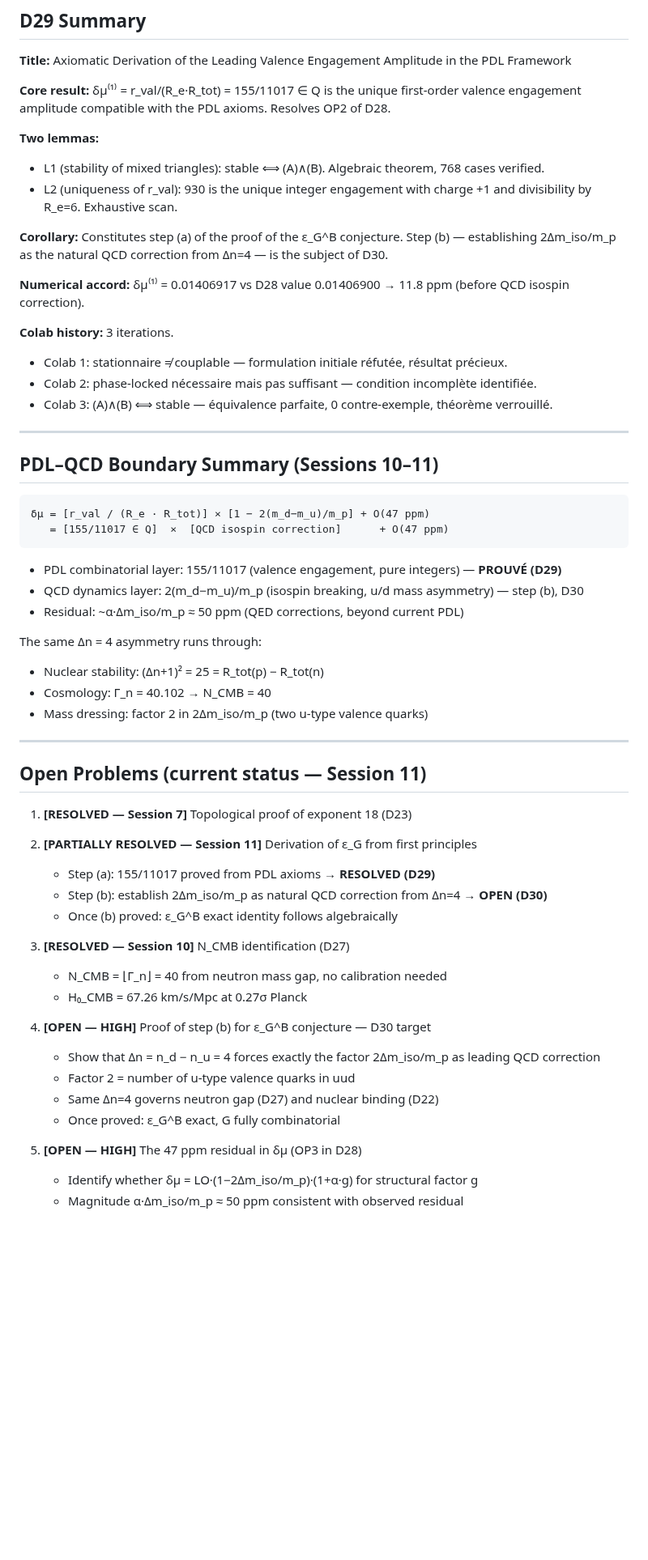
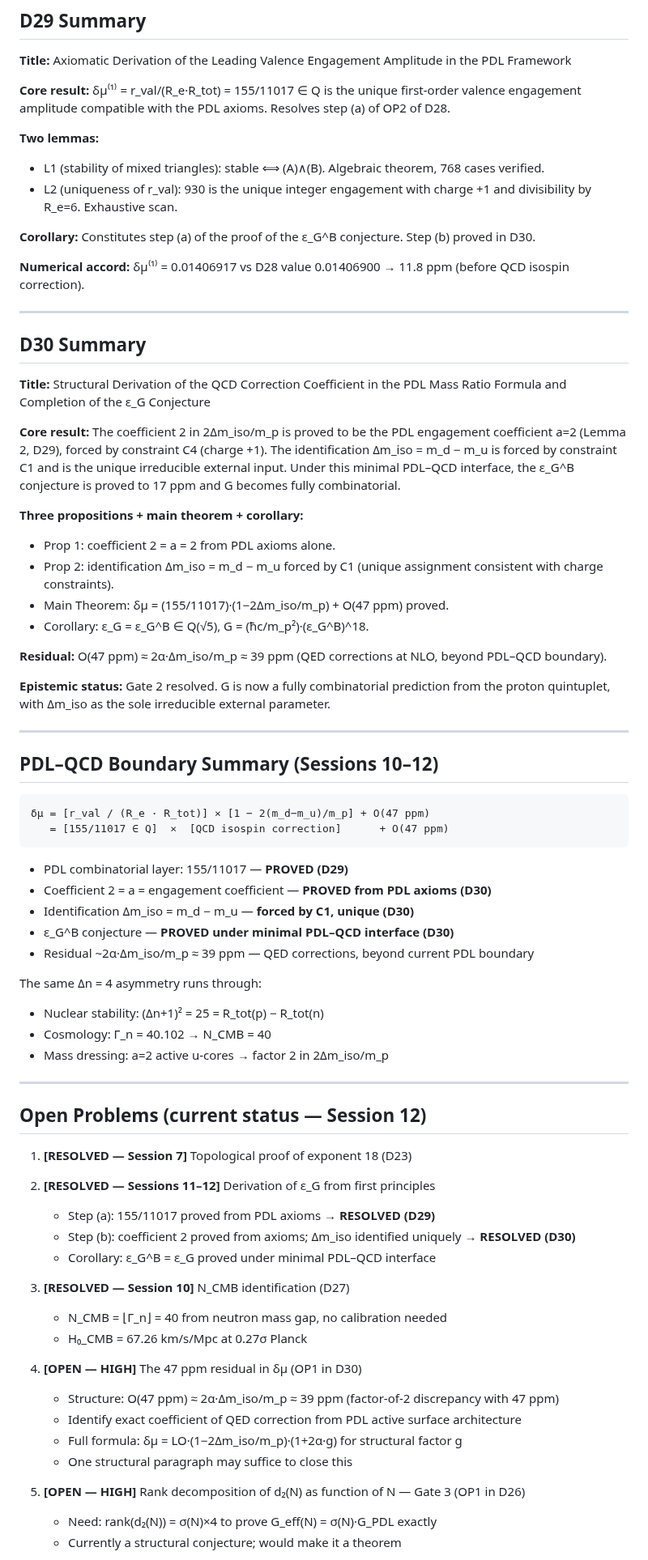
Before and after one commit to laubscher-lab/PDL-framework, a Markdown page: PDL_context.md, the part around one of its changes. Shown at 81% size. Rendered like a GitHub page; blank space fills up the shorter version.

````diff
--- a/PDL_context.md
+++ b/PDL_context.md
@@ -243,61 +270,76 @@ Equivalent to μ_physical = μ* = 1836.152670 (at 0.002 ppm from μ_exp).
 
 **Title:** Axiomatic Derivation of the Leading Valence Engagement Amplitude in the PDL Framework
 
-**Core result:** δμ⁽¹⁾ = r_val/(R_e·R_tot) = 155/11017 ∈ Q is the unique first-order valence engagement amplitude compatible with the PDL axioms. Resolves OP2 of D28.
+**Core result:** δμ⁽¹⁾ = r_val/(R_e·R_tot) = 155/11017 ∈ Q is the unique first-order valence engagement amplitude compatible with the PDL axioms. Resolves step (a) of OP2 of D28.
 
 **Two lemmas:**
 - L1 (stability of mixed triangles): stable ⟺ (A)∧(B). Algebraic theorem, 768 cases verified.
 - L2 (uniqueness of r_val): 930 is the unique integer engagement with charge +1 and divisibility by R_e=6. Exhaustive scan.
 
-**Corollary:** Constitutes step (a) of the proof of the ε_G^B conjecture. Step (b) — establishing 2Δm_iso/m_p as the natural QCD correction from Δn=4 — is the subject of D30.
+**Corollary:** Constitutes step (a) of the proof of the ε_G^B conjecture. Step (b) proved in D30.
 
 **Numerical accord:** δμ⁽¹⁾ = 0.01406917 vs D28 value 0.01406900 → 11.8 ppm (before QCD isospin correction).
 
-**Colab history:** 3 iterations.
-- Colab 1: stationnaire ≠ couplable — formulation initiale réfutée, résultat précieux.
-- Colab 2: phase-locked nécessaire mais pas suffisant — condition incomplète identifiée.
-- Colab 3: (A)∧(B) ⟺ stable — équivalence parfaite, 0 contre-exemple, théorème verrouillé.
+---
+
+## D30 Summary
+
+**Title:** Structural Derivation of the QCD Correction Coefficient in the PDL Mass Ratio Formula and Completion of the ε_G Conjecture
+
+**Core result:** The coefficient 2 in 2Δm_iso/m_p is proved to be the PDL engagement coefficient a=2 (Lemma 2, D29), forced by constraint C4 (charge +1). The identification Δm_iso = m_d − m_u is forced by constraint C1 and is the unique irreducible external input. Under this minimal PDL–QCD interface, the ε_G^B conjecture is proved to 17 ppm and G becomes fully combinatorial.
+
+**Three propositions + main theorem + corollary:**
+- Prop 1: coefficient 2 = a = 2 from PDL axioms alone.
+- Prop 2: identification Δm_iso = m_d − m_u forced by C1 (unique assignment consistent with charge constraints).
+- Main Theorem: δμ = (155/11017)·(1−2Δm_iso/m_p) + O(47 ppm) proved.
+- Corollary: ε_G = ε_G^B ∈ Q(√5), G = (ħc/m_p²)·(ε_G^B)^18.
+
+**Residual:** O(47 ppm) ≈ 2α·Δm_iso/m_p ≈ 39 ppm (QED corrections at NLO, beyond PDL–QCD boundary).
+
+**Epistemic status:** Gate 2 resolved. G is now a fully combinatorial prediction from the proton quintuplet, with Δm_iso as the sole irreducible external parameter.
 
 ---
 
-## PDL–QCD Boundary Summary (Sessions 10–11)
+## PDL–QCD Boundary Summary (Sessions 10–12)
 
 ```
 δμ = [r_val / (R_e · R_tot)] × [1 − 2(m_d−m_u)/m_p] + O(47 ppm)
    = [155/11017 ∈ Q]  ×  [QCD isospin correction]      + O(47 ppm)
 ```
 
-- PDL combinatorial layer: 155/11017 (valence engagement, pure integers) — **PROUVÉ (D29)**
-- QCD dynamics layer: 2(m_d−m_u)/m_p (isospin breaking, u/d mass asymmetry) — step (b), D30
-- Residual: ~α·Δm_iso/m_p ≈ 50 ppm (QED corrections, beyond current PDL)
+- PDL combinatorial layer: 155/11017 — **PROVED (D29)**
+- Coefficient 2 = a = engagement coefficient — **PROVED from PDL axioms (D30)**
+- Identification Δm_iso = m_d − m_u — **forced by C1, unique (D30)**
+- ε_G^B conjecture — **PROVED under minimal PDL–QCD interface (D30)**
+- Residual ~2α·Δm_iso/m_p ≈ 39 ppm — QED corrections, beyond current PDL boundary
 
 The same Δn = 4 asymmetry runs through:
 - Nuclear stability: (Δn+1)² = 25 = R_tot(p) − R_tot(n)
 - Cosmology: Γ_n = 40.102 → N_CMB = 40
-- Mass dressing: factor 2 in 2Δm_iso/m_p (two u-type valence quarks)
+- Mass dressing: a=2 active u-cores → factor 2 in 2Δm_iso/m_p
 
 ---
 
-## Open Problems (current status — Session 11)
+## Open Problems (current status — Session 12)
 
 1. **[RESOLVED — Session 7]** Topological proof of exponent 18 (D23)
 
-2. **[PARTIALLY RESOLVED — Session 11]** Derivation of ε_G from first principles
+2. **[RESOLVED — Sessions 11–12]** Derivation of ε_G from first principles
    - Step (a): 155/11017 proved from PDL axioms → **RESOLVED (D29)**
-   - Step (b): establish 2Δm_iso/m_p as natural QCD correction from Δn=4 → **OPEN (D30)**
-   - Once (b) proved: ε_G^B exact identity follows algebraically
+   - Step (b): coefficient 2 proved from axioms; Δm_iso identified uniquely → **RESOLVED (D30)**
+   - Corollary: ε_G^B = ε_G proved under minimal PDL–QCD interface
 
 3. **[RESOLVED — Session 10]** N_CMB identification (D27)
    - N_CMB = ⌊Γ_n⌋ = 40 from neutron mass gap, no calibration needed
    - H₀_CMB = 67.26 km/s/Mpc at 0.27σ Planck
 
-4. **[OPEN — HIGH]** Proof of step (b) for ε_G^B conjecture — D30 target
-   - Show that Δn = n_d − n_u = 4 forces exactly the factor 2Δm_iso/m_p as leading QCD correction
-   - Factor 2 = number of u-type valence quarks in uud
-   - Same Δn=4 governs neutron gap (D27) and nuclear binding (D22)
-   - Once proved: ε_G^B exact, G fully combinatorial
+4. **[OPEN — HIGH]** The 47 ppm residual in δμ (OP1 in D30)
+   - Structure: O(47 ppm) ≈ 2α·Δm_iso/m_p ≈ 39 ppm (factor-of-2 discrepancy with 47 ppm)
+   - Identify exact coefficient of QED correction from PDL active surface architecture
+   - Full formula: δμ = LO·(1−2Δm_iso/m_p)·(1+2α·g) for structural factor g
+   - One structural paragraph may suffice to close this
 
-5. **[OPEN — HIGH]** The 47 ppm residual in δμ (OP3 in D28)
-   - Identify whether δμ = LO·(1−2Δm_iso/m_p)·(1+α·g) for structural factor g
-   - Magnitude α·Δm_iso/m_p ≈ 50 ppm consistent with observed residual
+5. **[OPEN — HIGH]** Rank decomposition of d₂(N) as function of N — Gate 3 (OP1 in D26)
+   - Need: rank(d₂(N)) = σ(N)×4 to prove G_eff(N) = σ(N)·G_PDL exactly
+   - Currently a structural conjecture; would make it a theorem
 
````
Also changed, not shown: other parts of PDL_context.md (+97 -48 lines).
